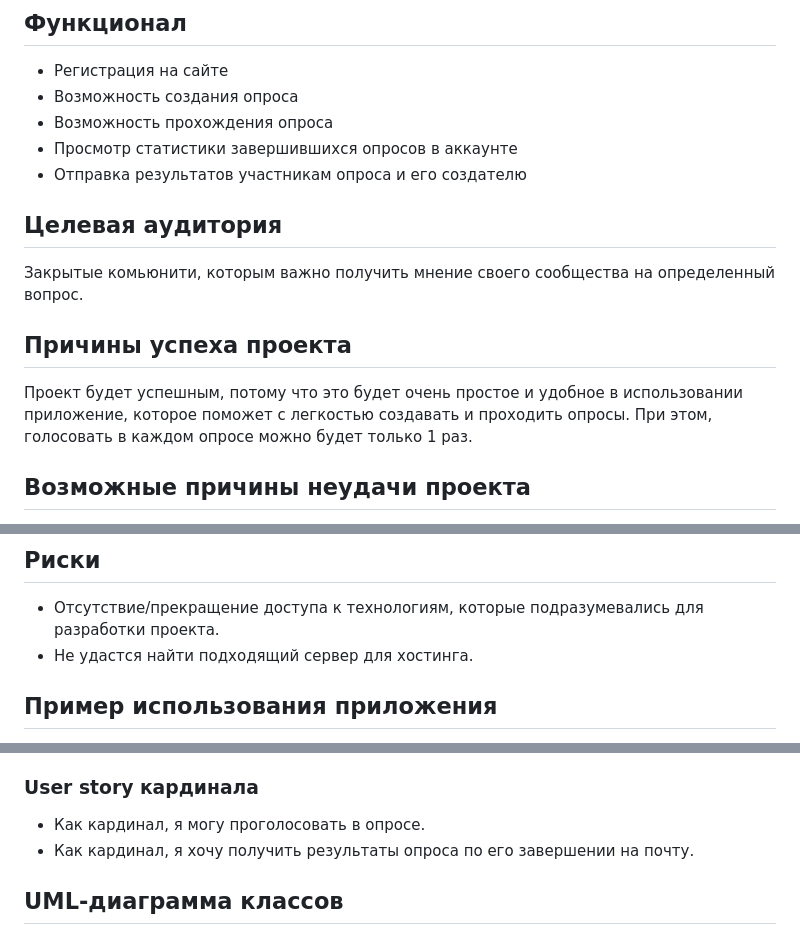
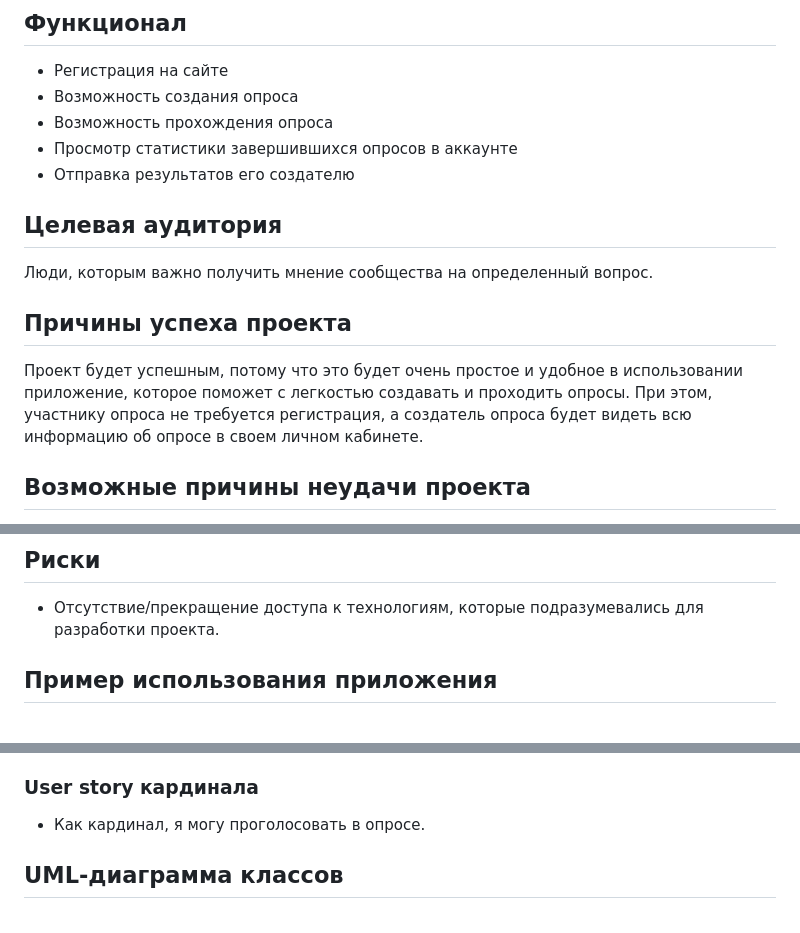
Before and after one commit to LanaShhh/Voting, a Markdown page: README.md, 3 parts joined by grey strips. Rendered like a GitHub page.

```diff
--- a/README.md
+++ b/README.md
@@ -7,13 +7,13 @@
 - Возможность создания опроса
 - Возможность прохождения опроса
 - Просмотр статистики завершившихся опросов в аккаунте
-- Отправка результатов участникам опроса и его создателю
+- Отправка результатов его создателю
 
 ## Целевая аудитория
-Закрытые комьюнити, которым важно получить мнение своего сообщества на определенный вопрос.
+Люди, которым важно получить мнение сообщества на определенный вопрос.
 
 ## Причины успеха проекта
-Проект будет успешным, потому что это будет очень простое и удобное в использовании приложение, которое поможет с легкостью создавать и проходить опросы. При этом, голосовать в каждом опросе можно будет только 1 раз.
+Проект будет успешным, потому что это будет очень простое и удобное в использовании приложение, которое поможет с легкостью создавать и проходить опросы. При этом, участнику опроса не требуется регистрация, а создатель опроса будет видеть всю информацию об опросе в своем личном кабинете.
 
 
 ## Возможные причины неудачи проекта
@@ -23,7 +23,6 @@
 
 ## Риски
 - Отсутствие/прекращение доступа к технологиям, которые подразумевались для разработки проекта.
-- Не удастся найти подходящий сервер для хостинга.
 
 ## Пример использования приложения
 Проходят выборы Папы Римского. Определенные кардиналы должны проголосовать за одного из кандидатов на пост. Важно чтобы проголосовали эти и только эти кардиналы, и чтобы каждый голос был учтен ровно 1 раз. Секретарь ватиканской канцелярии создает голосование за кандидатов на папский престол.
@@ -36,7 +35,6 @@
 - Как секретарь, я хочу узнать результаты опроса по его завершении, чтобы огласить их народу (опубликовать на сайте Ватикана).
 ### User story кардинала
 - Как кардинал, я могу проголосовать в опросе.
-- Как кардинал, я хочу получить результаты опроса по его завершении на почту.
 
 ## UML-диаграмма классов
 ![uml](https://github.com/LanaShhh/Voting/blob/main/img/uml3.png)
```
